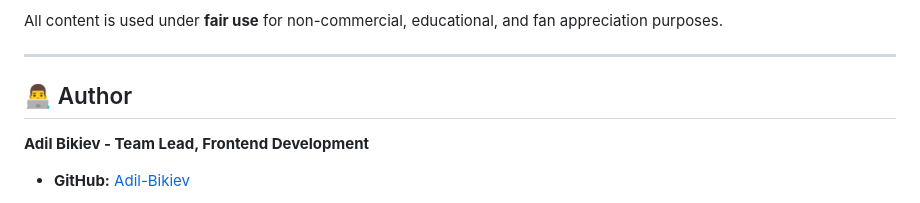
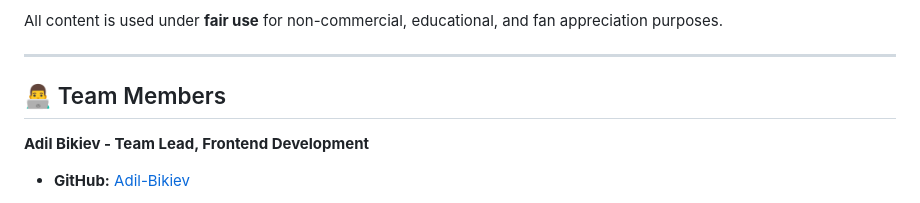
Before and after one commit to Adil-Bikiev/Fnaf-Fandom, a Markdown page: README.md, the part around the change. GitHub-like rendering.

```diff
--- a/README.md
+++ b/README.md
@@ -242,7 +242,7 @@ All content is used under **fair use** for non-commercial, educational, and fan
 
 ---
 
-## 👨‍💻 Author
+## 👨‍💻 Team Members
 
 **Adil Bikiev - Team Lead, Frontend Development**
 - **GitHub:** [Adil-Bikiev](https://github.com/Adil-Bikiev)
```
